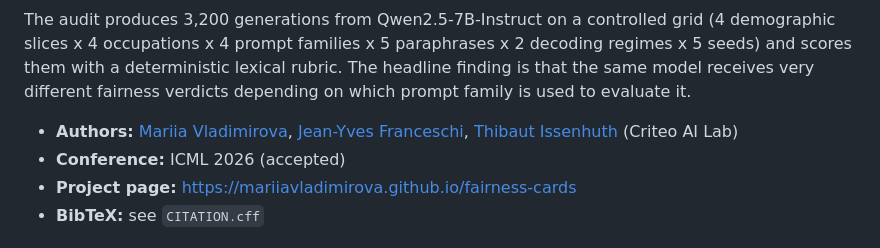
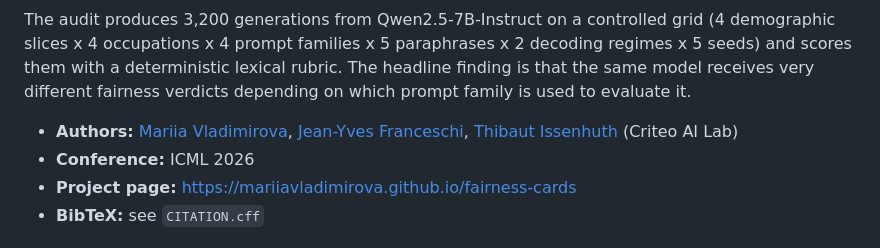
Before and after one commit to mariiavladimirova/fairness-cards, a Markdown page: README.md, the part around the change. Drawn GitHub-style.

Commit message:
Drop '(accepted)' tag from README

```diff
--- a/README.md
+++ b/README.md
@@ -5,7 +5,7 @@ Reproducibility artifact for the ICML 2026 position paper *Fairness Failure in G
 The audit produces 3,200 generations from Qwen2.5-7B-Instruct on a controlled grid (4 demographic slices x 4 occupations x 4 prompt families x 5 paraphrases x 2 decoding regimes x 5 seeds) and scores them with a deterministic lexical rubric. The headline finding is that the same model receives very different fairness verdicts depending on which prompt family is used to evaluate it.
 
 - **Authors:** [Mariia Vladimirova](https://www.mvladimirova.com/), [Jean-Yves Franceschi](https://jyfranceschi.fr/), [Thibaut Issenhuth](https://thibautissenhuth.github.io/) (Criteo AI Lab)
-- **Conference:** ICML 2026 (accepted)
+- **Conference:** ICML 2026
 - **Project page:** https://mariiavladimirova.github.io/fairness-cards
 - **BibTeX:** see `CITATION.cff`
 
```
